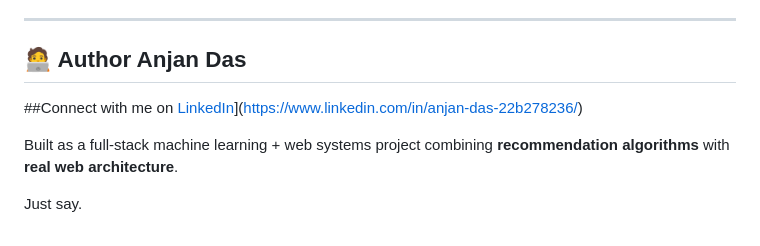
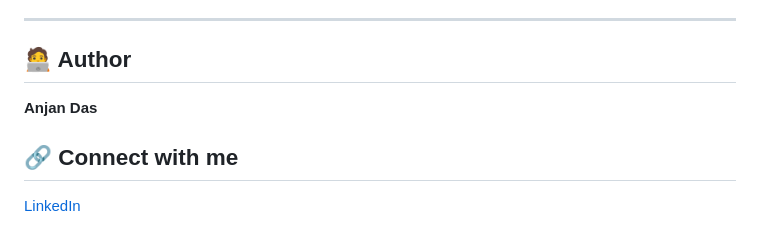
Before and after one commit to anjan1920/movie-recommendation-engine, a Markdown page: README.md, the part around the change. Rendered like a GitHub page.

```diff
--- a/README.md
+++ b/README.md
@@ -191,11 +191,8 @@ frontend/pages/index.html
 
 ---
 
-## 🧑‍💻 Author Anjan Das
-##Connect with me on [LinkedIn](https://www.linkedin.com)](https://www.linkedin.com/in/anjan-das-22b278236/)
+## 🧑‍💻 Author
+**Anjan Das**
 
-Built as a full-stack machine learning + web systems project combining **recommendation algorithms** with **real web architecture**.
-
-
-
-Just say.
+## 🔗 Connect with me
+[LinkedIn](https://www.linkedin.com/in/anjan-das-22b278236/)
```
